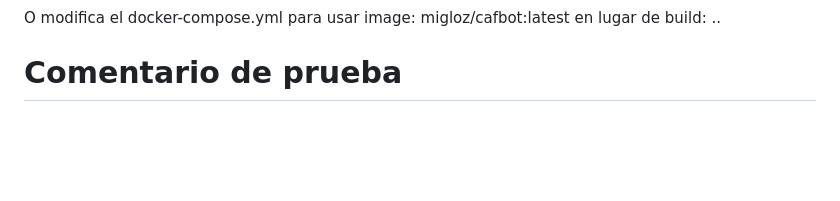
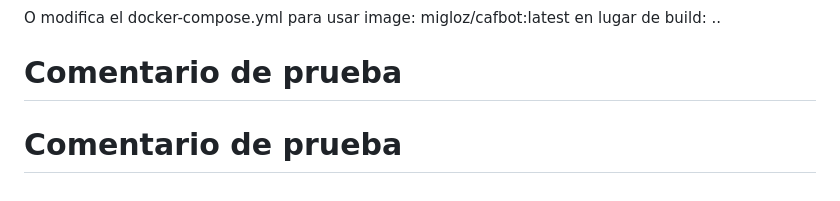
Before and after one commit to lozanoMiguel/chatbot, a Markdown page: README.md, the part around the change. Drawn GitHub-style; blank space fills up the shorter version.

Commit message:
Forzar CI para verificar el formateo

````diff
--- a/README.md
+++ b/README.md
@@ -125,3 +125,4 @@ docker run -d -p 8000:8000 --env-file .env migloz/cafbot:latest
  ```
 O modifica el docker-compose.yml para usar image: migloz/cafbot:latest en lugar de build: ..
 # Comentario de prueba
+# Comentario de prueba
````
